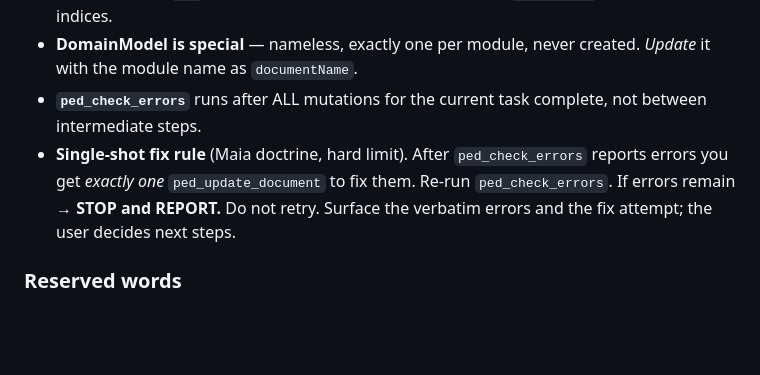
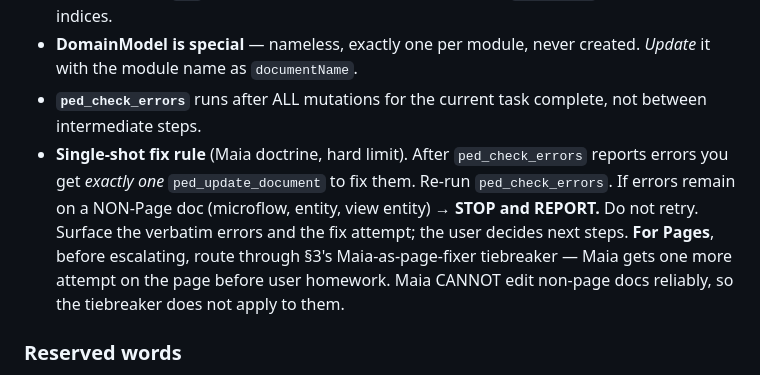
Before and after one commit to rperdiga/mxTerminal, a Markdown page: rules/concord-model-discipline.md, the part around the change. Rendered like a GitHub page; blank space fills up the shorter version.

```diff
--- a/rules/concord-model-discipline.md
+++ b/rules/concord-model-discipline.md
@@ -19,7 +19,7 @@ Doctrine from the Maia system prompt — don't re-derive these:
 - **Never include `$ID` when creating.** Internal references use `$id(/path)` with 0-based indices.
 - **DomainModel is special** — nameless, exactly one per module, never created. *Update* it with the module name as `documentName`.
 - **`ped_check_errors`** runs after ALL mutations for the current task complete, not between intermediate steps.
-- **Single-shot fix rule** (Maia doctrine, hard limit). After `ped_check_errors` reports errors you get *exactly one* `ped_update_document` to fix them. Re-run `ped_check_errors`. If errors remain → **STOP and REPORT.** Do not retry. Surface the verbatim errors and the fix attempt; the user decides next steps.
+- **Single-shot fix rule** (Maia doctrine, hard limit). After `ped_check_errors` reports errors you get *exactly one* `ped_update_document` to fix them. Re-run `ped_check_errors`. If errors remain on a NON-Page doc (microflow, entity, view entity) → **STOP and REPORT.** Do not retry. Surface the verbatim errors and the fix attempt; the user decides next steps. **For Pages**, before escalating, route through §3's Maia-as-page-fixer tiebreaker — Maia gets one more attempt on the page before user homework. Maia CANNOT edit non-page docs reliably, so the tiebreaker does not apply to them.
 
 ### Reserved words
 
```
Also changed, not shown: rules/concord-build-rules.md (+17 -1 lines), rules/concord-pages-and-themes.md (+19 -0 lines).
